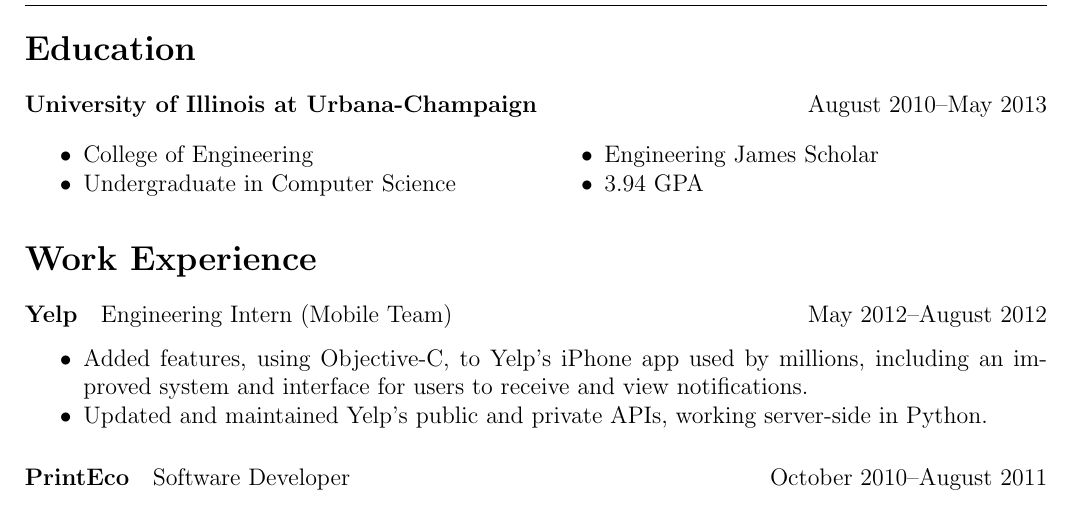
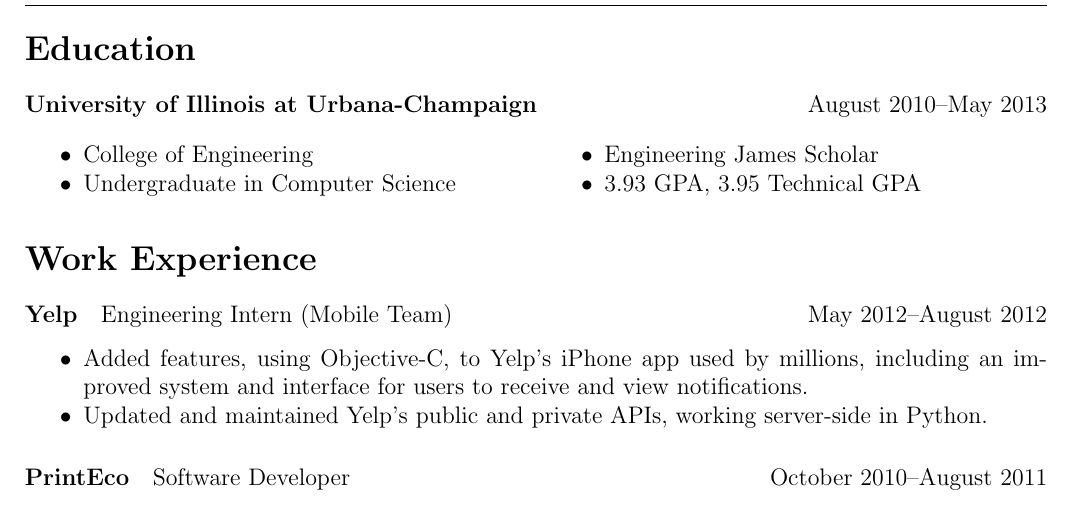
Before and after one commit to SSheldon/resume, a LaTeX CV (resume.tex): part of page 1 of 2, cut so that both start at the same text. Compiled offline with pdfLaTeX.

Commit message:
Updated GPA and added Technical GPA.

```diff
--- a/resume.tex
+++ b/resume.tex
@@ -20,7 +20,7 @@
 \item College of Engineering
 \item Undergraduate in Computer Science
 \item Engineering James Scholar
-\item 3.94 GPA
+\item 3.93 GPA, 3.95 Technical GPA
 \end{itemize}
 \end{multicols}
 
```
